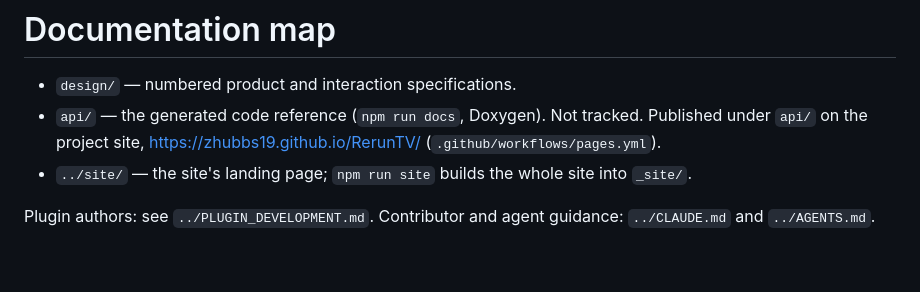
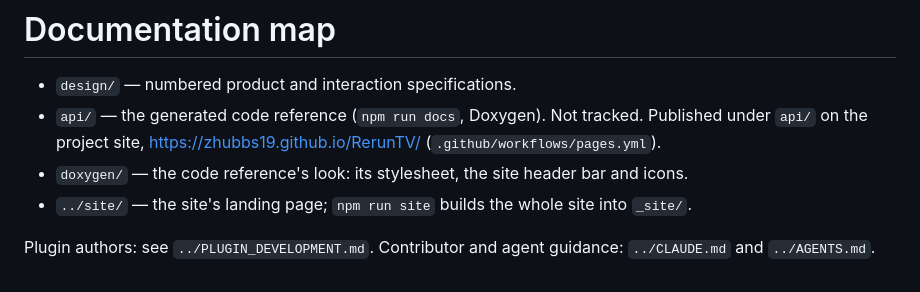
Before and after one commit to Zhubbs19/RerunTV, a Markdown page: docs/README.md, the part around the change. Drawn GitHub-style.

```diff
--- a/docs/README.md
+++ b/docs/README.md
@@ -3,6 +3,7 @@
 - `design/` — numbered product and interaction specifications.
 - `api/` — the generated code reference (`npm run docs`, Doxygen). Not tracked. Published under
   `api/` on the project site, https://zhubbs19.github.io/RerunTV/ (`.github/workflows/pages.yml`).
+- `doxygen/` — the code reference's look: its stylesheet, the site header bar and icons.
 - `../site/` — the site's landing page; `npm run site` builds the whole site into `_site/`.
 
 Plugin authors: see `../PLUGIN_DEVELOPMENT.md`. Contributor and agent guidance: `../CLAUDE.md` and `../AGENTS.md`.
```
Also changed, not shown: CLAUDE.md (+7 -1 lines), CONTRIBUTING.md (+1 -1 lines), docs/doxygen/favicon.png (added), docs/doxygen/icon.png (added), 11 other files.
